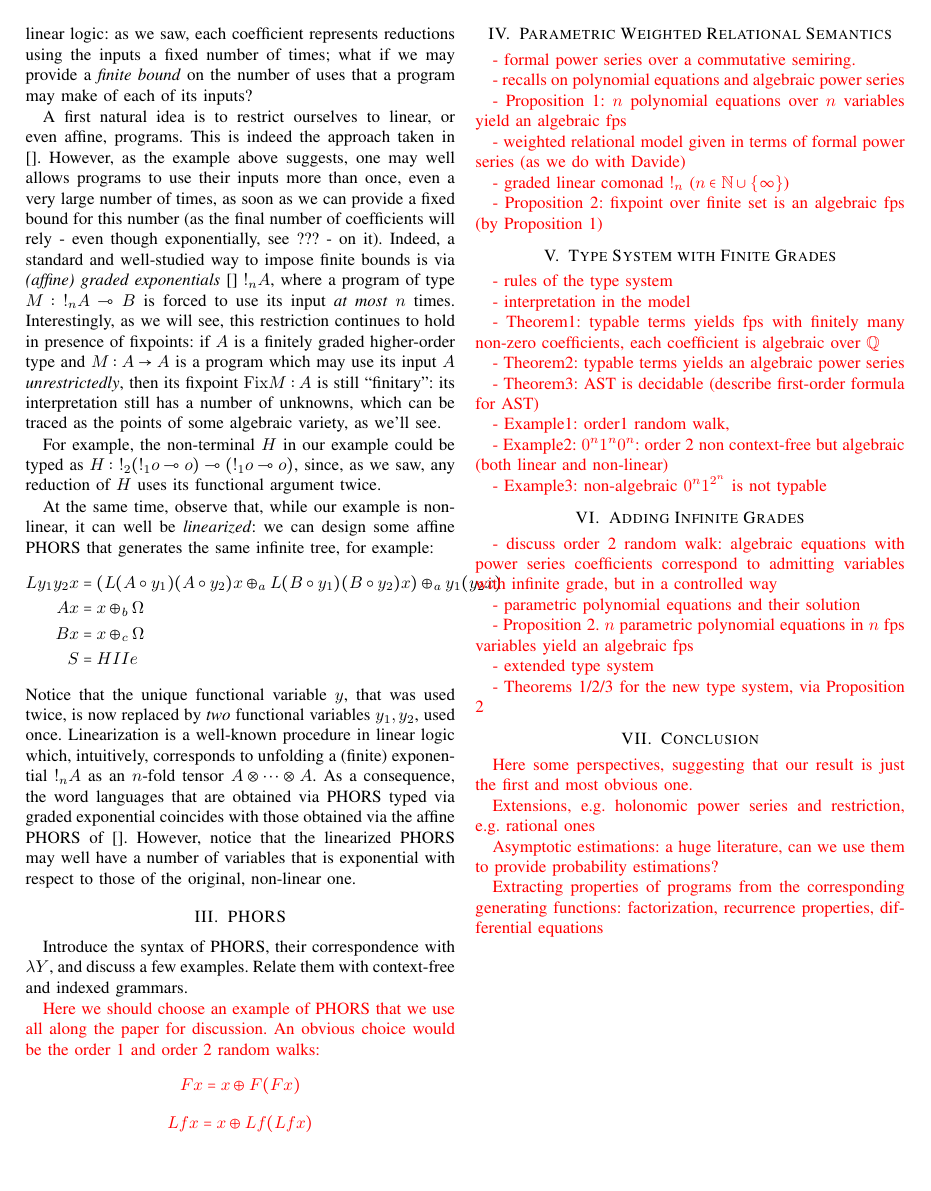
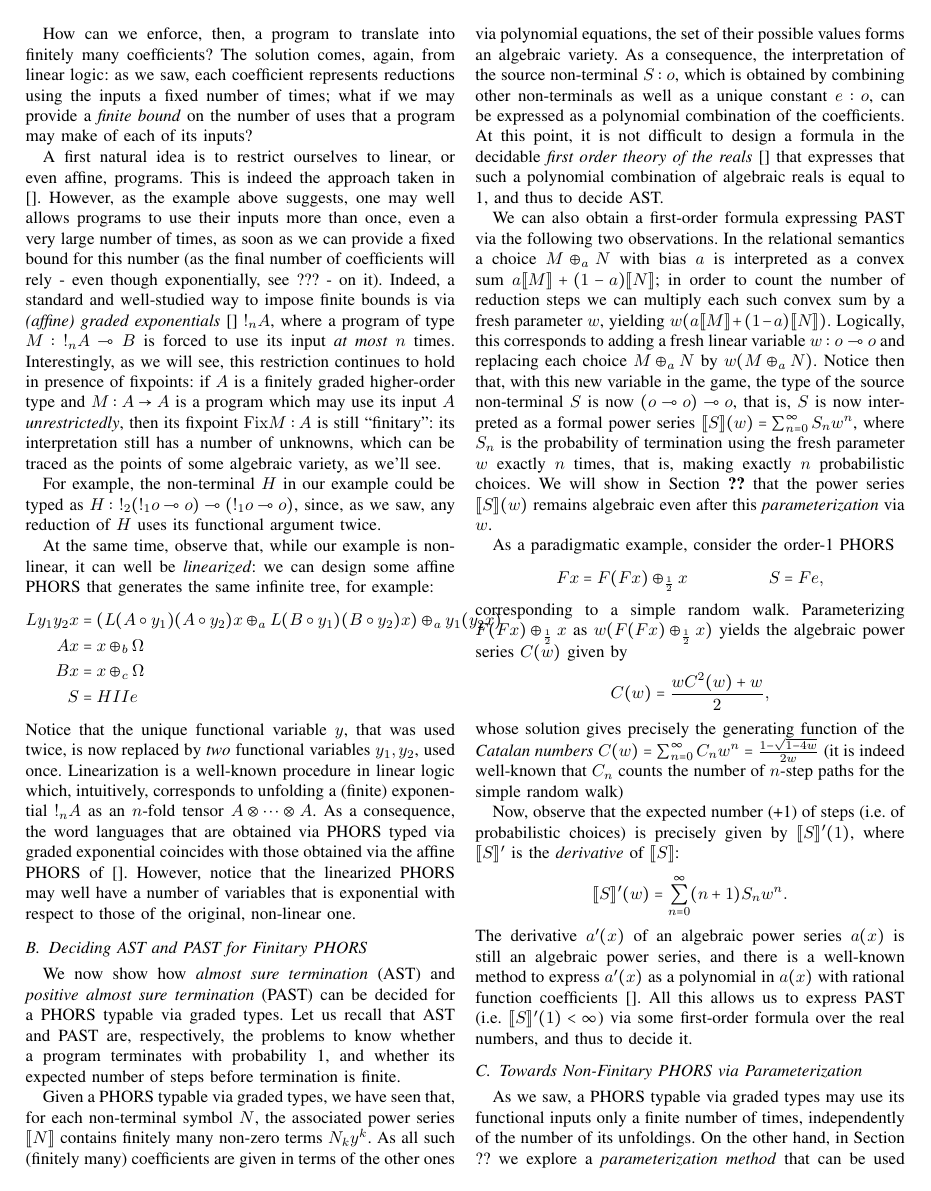
Before and after one commit to heighteight/algebraic_phors, a LaTeX paper (outline/main.tex): page 3 of 3 before the commit and page 3 of 4 after it. Compiled offline with pdfLaTeX.

Commit message:
section 2

```diff
--- a/outline/main.tex
+++ b/outline/main.tex
@@ -301,3 +303,50 @@ Notice that the unique functional variable $y$, that was used twice, is now repl
 Linearization is a well-known procedure in linear logic which, intuitively, corresponds to unfolding a (finite) exponential $!_nA$ as an $n$-fold tensor $A\otimes\dots \otimes A$.
 As a consequence, the word languages that are obtained via PHORS typed via graded exponential coincides with those obtained via the affine PHORS of \cite{}.
 However, notice that the linearized PHORS may well have a number of variables that is exponential with respect to those of the original, non-linear one.
+
+
+\subsection{Deciding AST and PAST for Finitary PHORS}
+
+We now show how \emph{almost sure termination} (AST) and \emph{positive almost sure termination} (PAST) can be decided for a PHORS typable via graded types.
+Let us recall that AST and PAST are, respectively, the problems to know whether a program terminates with probability 1, and whether its expected number of steps before termination is finite.
+
+Given a PHORS typable via graded types, we have seen that, for each non-terminal symbol $N$, the associated power series $\model{N}$ contains finitely many non-zero terms $N_ky^k$. As all such (finitely many) coefficients are given in terms of the other ones via polynomial equations, the set of their possible values forms an algebraic variety.
+As a consequence, the interpretation of the source non-terminal $S:o$, which is obtained by combining other non-terminals as well as a unique constant $e:o$, can be expressed as a polynomial combination of the coefficients.
+At this point, it is not difficult to design a formula in the decidable \emph{first order theory of the reals} \cite{} that expresses that such a polynomial combination of algebraic reals is equal to 1, and thus to decide AST.
+
+We can also obtain a first-order formula expressing PAST via the following two observations.
+In the relational semantics a choice $M\oplus_a N$ with bias $a$ is interpreted as a convex sum $a\model M+(1-a)\model N$; in order to count the number of reduction steps we can multiply each such convex sum by a fresh parameter $w$, yielding $w(a\model M+(1-a)\model N)$.
+Logically, this corresponds to adding a fresh linear variable $w:o\multimap o$ and replacing each choice $M\oplus_a N$ by $w(M\oplus_a N)$.
+Notice then that, with this new variable in the game, the type of the source non-terminal $S$
+is now $(o\multimap o)\multimap o$, that is, $S$
+ is now interpreted as a formal power series
+$\model{S}(w)=\sum_{n=0}^\infty S_nw^n$, where $S_n$ is the probability of termination using the fresh parameter $w$ exactly $n$ times, that is, making exactly $n$ probabilistic choices. We will show in Section \ref{} that the power series $\model{S}(w)$ remains algebraic even after this \emph{parameterization} via $w$.
+
+As a paradigmatic example, consider the order-1 PHORS
+\begin{align*}
+Fx&= F(Fx)\oplus_{\frac{1}{2}} x & S&=Fe,
+\end{align*}
+corresponding to a simple random walk. Parameterizing $ F(Fx)\oplus_{\frac{1}{2}} x$ as $w( F(Fx)\oplus_{\frac{1}{2}} x)$ yields the algebraic power series $C(w)$ given by
+$$
+C(w)= \frac{wC^2(w)+w}{2},
+$$
+whose solution gives precisely the generating function of the \emph{Catalan numbers}
+$C(w)=\sum_{n=0}^\infty C_nw^n = \frac{1-\sqrt{1-4w}}{2w}$ (it is indeed well-known that $C_n$ counts the number of $n$-step paths for the simple random walk)
+
+
+Now, observe that the expected number (+1) of steps (i.e.~of probabilistic choices) is precisely given by $\model{S}'(1)$, where $\model{S}'$ is the \emph{derivative} of $\model{S}$:
+$$
+\model{S}'(w)=\sum_{n=0}^\infty (n+1) S_{n}w^{n}.
+$$
+The derivative $a'(x)$ of an algebraic power series $a(x)$ is still an algebraic power series,
+and there is a well-known method to express $a'(x)$ as a polynomial in $a(x)$ with rational function coefficients \cite{}. All this allows us to express PAST (i.e.~$\model{S}'(1)<\infty$) via some first-order formula over the real numbers, and thus to decide it.
+
+
+
+
+\subsection{Towards Non-Finitary PHORS via Parameterization}
+
+As we saw, a PHORS typable via graded types may use its functional inputs only a finite number of times, independently of the number of its unfoldings.
+On the other hand, in Section ?? we explore a \emph{parameterization method} that can be used to show the algebraicity also of PHORS that may use their functional inputs an \emph{arbitrary} number of times.
+
+Indeed, an instance of this method underlies our previous discussion of PAST, which relied on showing that the generating function $\model S(w)=\sum_{n=0}^\infty S_nw^n$ for the number of steps to termination of an algebraic PHORS is itself an algebraic power series, in which the variable $w$ may appear arbitrarily many times.
```
Also changed, not shown: outline/main.tex (29 more changed lines).
